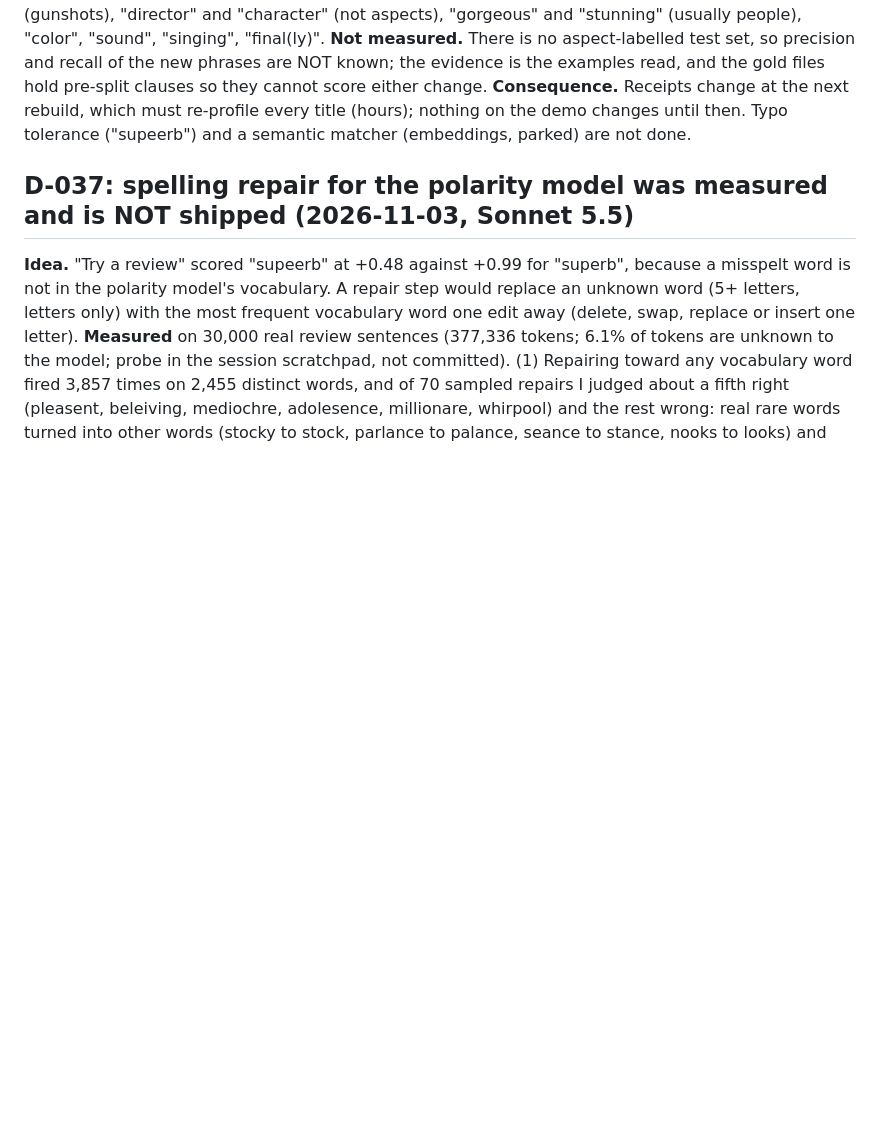
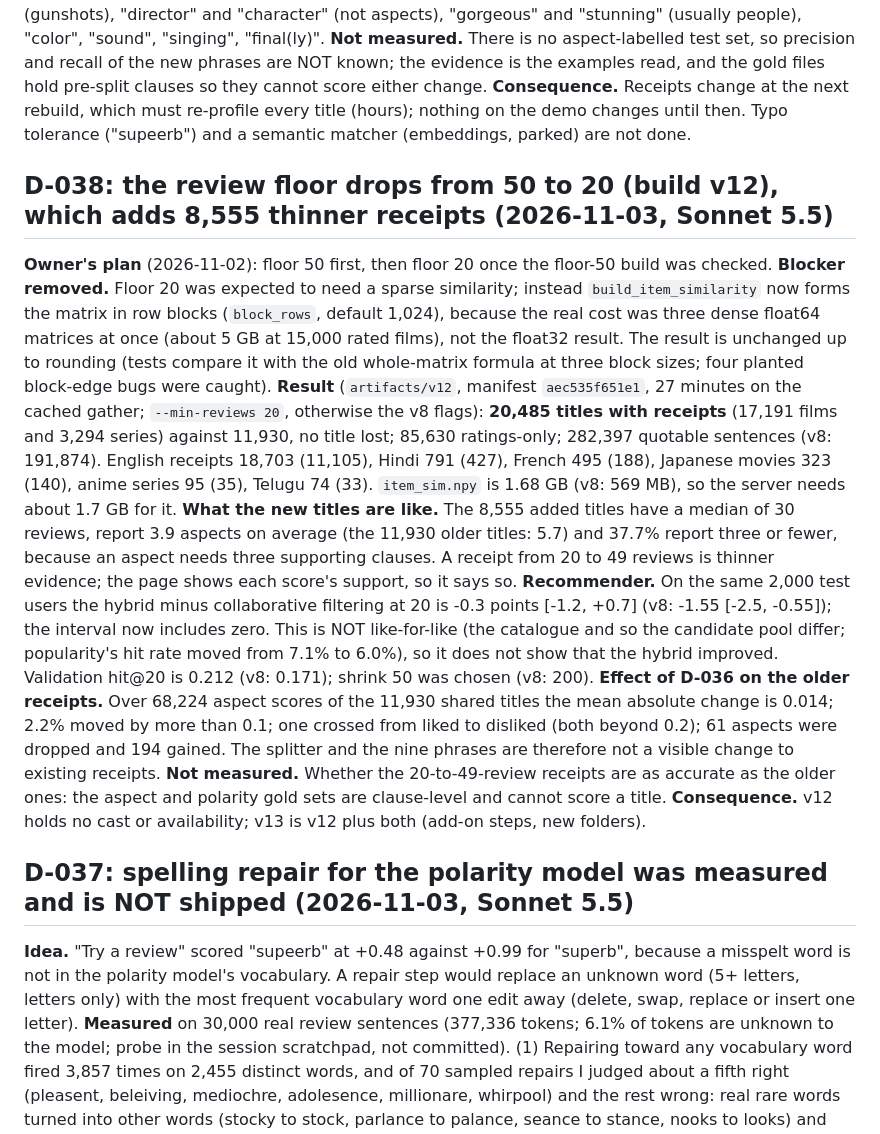
Before and after one commit to Pranav-1201/cinewhy, a Markdown page: docs/DECISIONS.md, the part around the change. Rendered like a GitHub page; blank space fills up the shorter version.

Commit message:
Record the floor-20 build (D-038) and update the handover

```diff
--- a/docs/DECISIONS.md
+++ b/docs/DECISIONS.md
@@ -761,6 +761,30 @@ are NOT known; the evidence is the examples read, and the gold files hold pre-sp
 change. **Consequence.** Receipts change at the next rebuild, which must re-profile every title (hours); nothing on the
 demo changes until then. Typo tolerance ("supeerb") and a semantic matcher (embeddings, parked) are not done.
 
+## D-038: the review floor drops from 50 to 20 (build v12), which adds 8,555 thinner receipts (2026-11-03, Sonnet 5.5)
+
+**Owner's plan** (2026-11-02): floor 50 first, then floor 20 once the floor-50 build was checked. **Blocker removed.**
+Floor 20 was expected to need a sparse similarity; instead `build_item_similarity` now forms the matrix in row blocks
+(`block_rows`, default 1,024), because the real cost was three dense float64 matrices at once (about 5 GB at 15,000 rated
+films), not the float32 result. The result is unchanged up to rounding (tests compare it with the old whole-matrix
+formula at three block sizes; four planted block-edge bugs were caught). **Result** (`artifacts/v12`, manifest
+`aec535f651e1`, 27 minutes on the cached gather; `--min-reviews 20`, otherwise the v8 flags): **20,485 titles with
+receipts** (17,191 films and 3,294 series) against 11,930, no title lost; 85,630 ratings-only; 282,397 quotable sentences
+(v8: 191,874). English receipts 18,703 (11,105), Hindi 791 (427), French 495 (188), Japanese movies 323 (140), anime
+series 95 (35), Telugu 74 (33). `item_sim.npy` is 1.68 GB (v8: 569 MB), so the server needs about 1.7 GB for it.
+**What the new titles are like.** The 8,555 added titles have a median of 30 reviews, report 3.9 aspects on average
+(the 11,930 older titles: 5.7) and 37.7% report three or fewer, because an aspect needs three supporting clauses. A
+receipt from 20 to 49 reviews is thinner evidence; the page shows each score's support, so it says so. **Recommender.**
+On the same 2,000 test users the hybrid minus collaborative filtering at 20 is -0.3 points [-1.2, +0.7] (v8: -1.55
+[-2.5, -0.55]); the interval now includes zero. This is NOT like-for-like (the catalogue and so the candidate pool
+differ; popularity's hit rate moved from 7.1% to 6.0%), so it does not show that the hybrid improved. Validation hit@20
+is 0.212 (v8: 0.171); shrink 50 was chosen (v8: 200). **Effect of D-036 on the older receipts.** Over 68,224 aspect
+scores of the 11,930 shared titles the mean absolute change is 0.014; 2.2% moved by more than 0.1; one crossed from
+liked to disliked (both beyond 0.2); 61 aspects were dropped and 194 gained. The splitter and the nine phrases are
+therefore not a visible change to existing receipts. **Not measured.** Whether the 20-to-49-review receipts are as
+accurate as the older ones: the aspect and polarity gold sets are clause-level and cannot score a title. **Consequence.**
+v12 holds no cast or availability; v13 is v12 plus both (add-on steps, new folders).
+
 ## D-037: spelling repair for the polarity model was measured and is NOT shipped (2026-11-03, Sonnet 5.5)
 
 **Idea.** "Try a review" scored "supeerb" at +0.48 against +0.99 for "superb", because a misspelt word is not in the
```
Also changed, not shown: docs/HANDOVER.md (+7 -2 lines).
